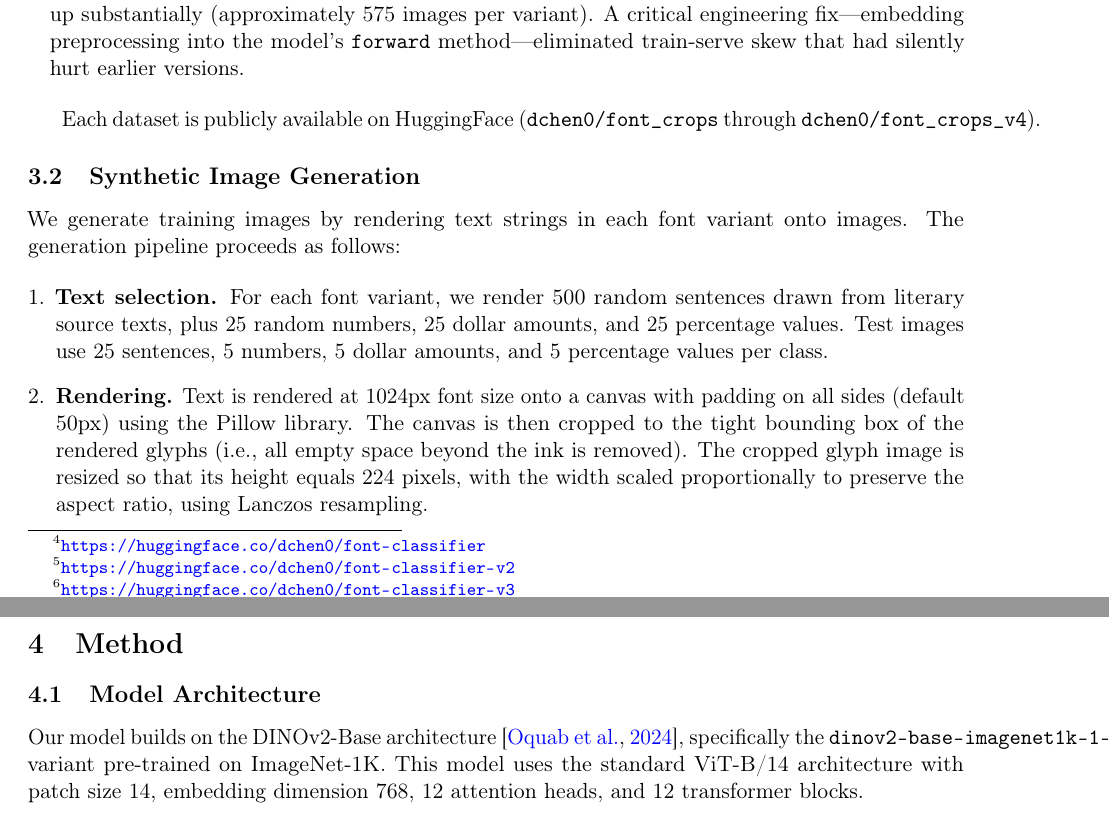
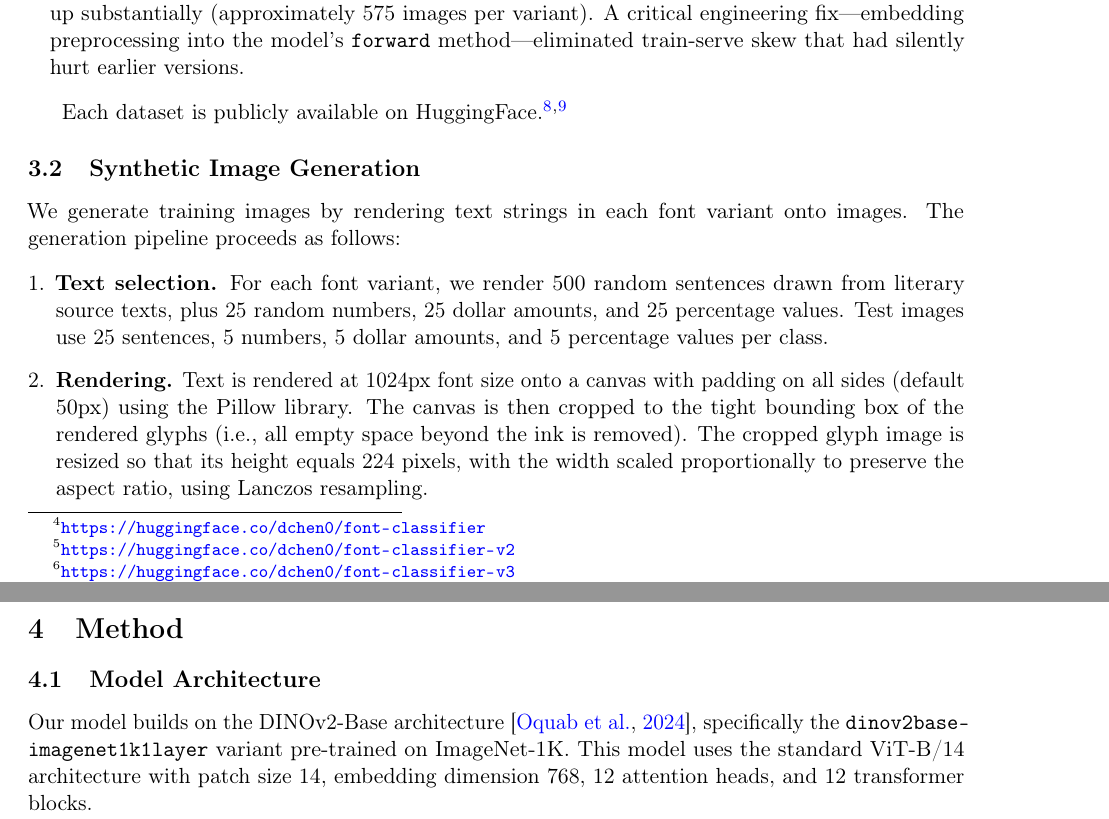
Before and after one commit to Confect-io/google-font-classifier, a LaTeX paper (paper.tex): two parts of pages 3 and 4 of 17, joined at a grey line, cut so that both start at the same text. Compiled offline with pdfLaTeX.

Commit message:
Fix model name margin overflow and use footnotes for dataset URLs

```diff
--- a/paper.tex
+++ b/paper.tex
@@ -107,7 +107,7 @@ The final font set is the result of four iterations of the model and dataset, ea
     \item \textbf{v4} (31 families, 394 variants, 86\% accuracy).\footnote{\url{https://huggingface.co/dchen0/font_classifier_v4}} The current version. The font set was rebuilt from scratch using the three selection criteria described above. The training dataset was scaled up substantially (approximately 575 images per variant). A critical engineering fix---embedding preprocessing into the model's \texttt{forward} method---eliminated train-serve skew that had silently hurt earlier versions.
 \end{itemize}
 
-Each dataset is publicly available on HuggingFace (\texttt{dchen0/font\_crops} through \texttt{dchen0/font\_crops\_v4}).
+Each dataset is publicly available on HuggingFace.\footnote{\url{https://huggingface.co/datasets/dchen0/font_crops}}\textsuperscript{,}\footnote{\url{https://huggingface.co/datasets/dchen0/font_crops_v4}}
 
 \subsection{Synthetic Image Generation}
 
@@ -143,7 +143,7 @@ All generated images are verified programmatically using PIL's image verificatio
 
 \subsection{Model Architecture}
 
-Our model builds on the DINOv2-Base architecture \citep{oquab2024dinov2}, specifically the \texttt{dinov2-base-imagenet1k-1-layer} variant pre-trained on ImageNet-1K. This model uses the standard ViT-B/14 architecture with patch size 14, embedding dimension 768, 12 attention heads, and 12 transformer blocks.
+Our model builds on the DINOv2-Base architecture \citep{oquab2024dinov2}, specifically the \texttt{dinov2\-base\-imagenet1k\-1\-layer} variant pre-trained on ImageNet-1K. This model uses the standard ViT-B/14 architecture with patch size 14, embedding dimension 768, 12 attention heads, and 12 transformer blocks.
 
 We add a linear classification head mapping the \texttt{[CLS]} token representation to the 394 output classes. The classification head is randomly initialized and fully trainable.
 
```
